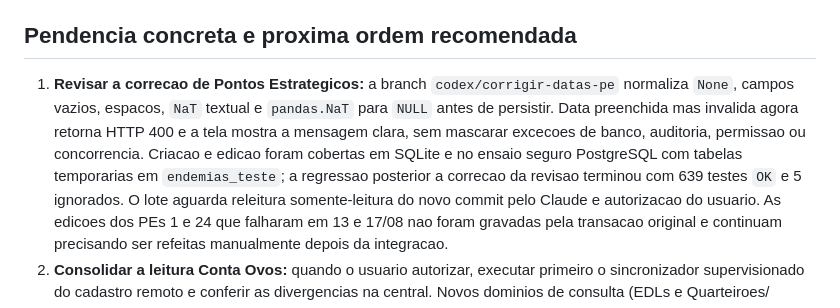
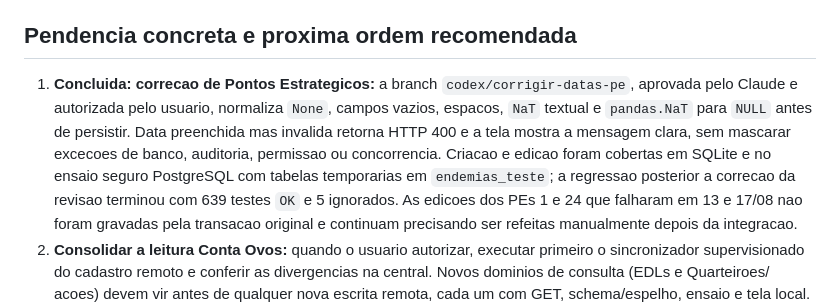
Before and after one commit to joaokviatkoski3-wq/endemias, a Markdown page: docs/ESTADO_ATUAL_PROJETO.md, the part around the change. Rendered like a GitHub page.

Commit message:
docs: registrar aprovacao da correcao de datas pe

```diff
--- a/docs/ESTADO_ATUAL_PROJETO.md
+++ b/docs/ESTADO_ATUAL_PROJETO.md
@@ -127,16 +127,15 @@ As regras de fonte de verdade e a arquitetura da tela estao em
 
 ## Pendencia concreta e proxima ordem recomendada
 
-1. **Revisar a correcao de Pontos Estrategicos:** a branch
-   `codex/corrigir-datas-pe` normaliza `None`, campos vazios, espacos, `NaT`
-   textual e `pandas.NaT` para `NULL` antes de persistir. Data preenchida mas
-   invalida agora retorna HTTP 400 e a tela mostra a mensagem clara, sem
-   mascarar excecoes de banco, auditoria, permissao ou concorrencia. Criacao e
-   edicao foram cobertas
-   em SQLite e no ensaio seguro PostgreSQL com tabelas temporarias em
-   `endemias_teste`; a regressao posterior a correcao da revisao terminou com
-   639 testes `OK` e 5 ignorados. O lote aguarda releitura somente-leitura do
-   novo commit pelo Claude e autorizacao do usuario.
+1. **Concluida: correcao de Pontos Estrategicos:** a branch
+   `codex/corrigir-datas-pe`, aprovada pelo Claude e autorizada pelo usuario,
+   normaliza `None`, campos vazios, espacos, `NaT` textual e `pandas.NaT` para
+   `NULL` antes de persistir. Data preenchida mas invalida retorna HTTP 400 e
+   a tela mostra a mensagem clara, sem mascarar excecoes de banco, auditoria,
+   permissao ou concorrencia. Criacao e edicao foram cobertas em SQLite e no
+   ensaio seguro PostgreSQL com tabelas temporarias em `endemias_teste`; a
+   regressao posterior a correcao da revisao terminou com 639 testes `OK` e 5
+   ignorados.
    As edicoes dos PEs 1 e 24 que falharam em 13 e 17/08 nao foram gravadas pela
    transacao original e continuam precisando ser refeitas manualmente depois da
    integracao.
```
